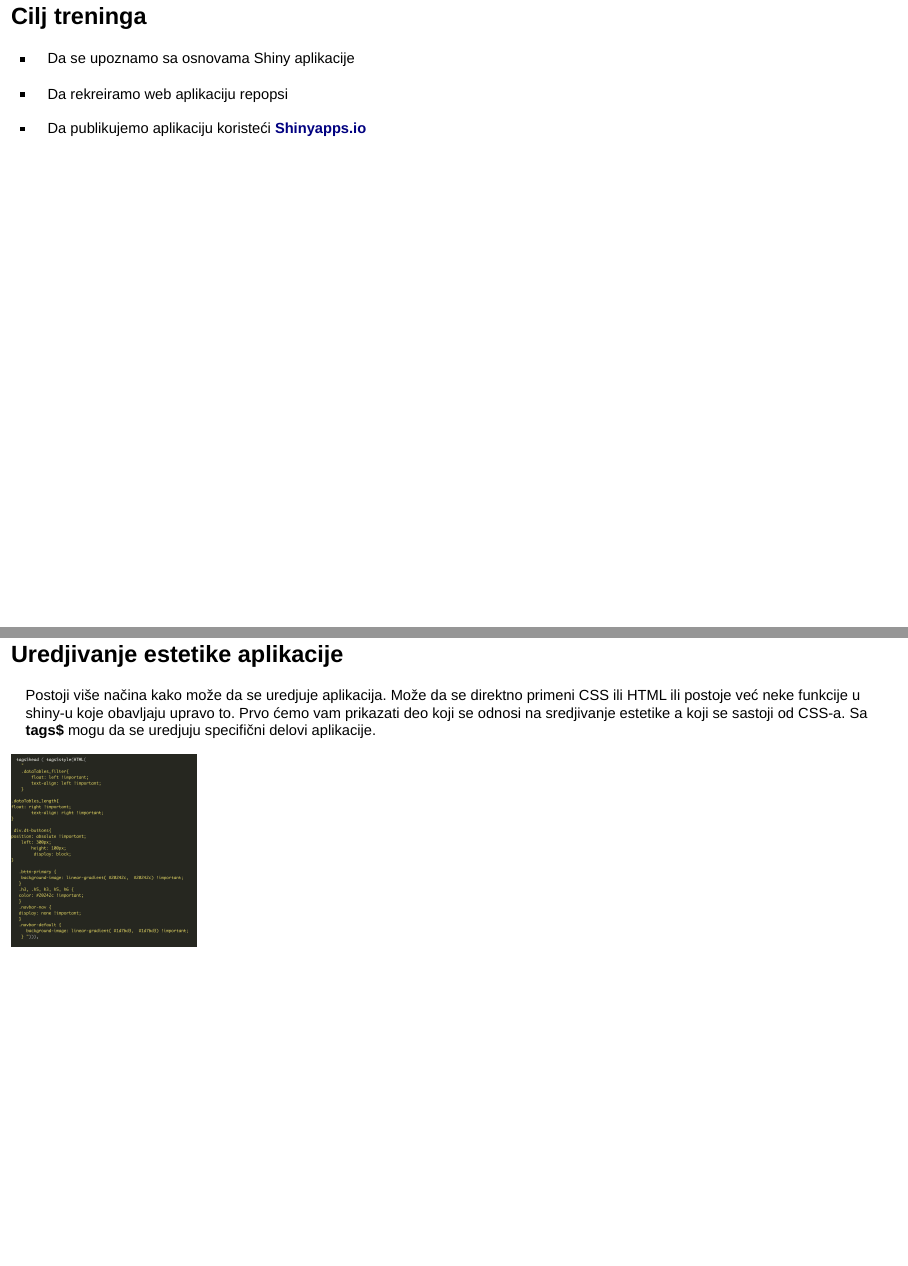
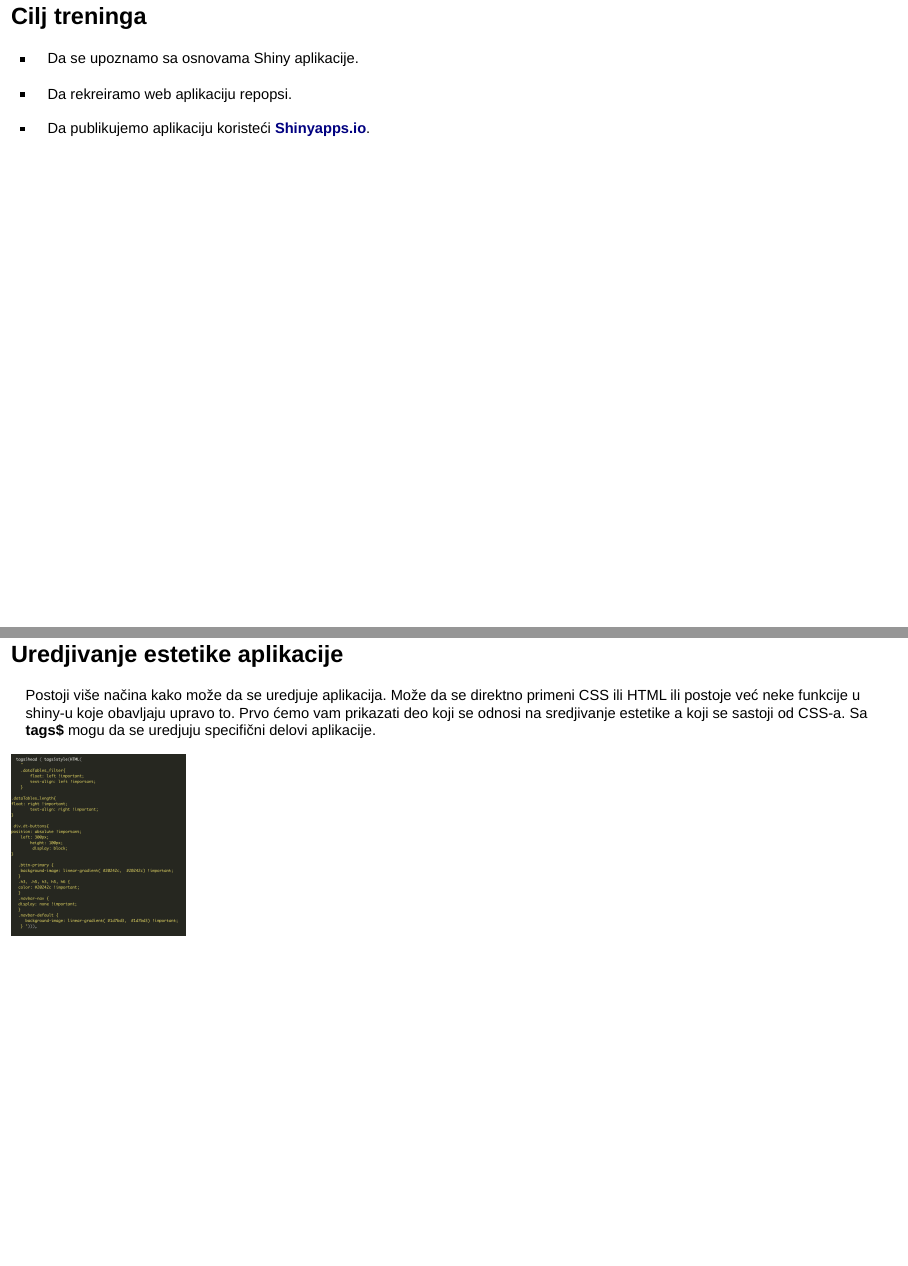
Before and after one commit to tixwitchy/trening-shinyapprepopsi, an R Markdown document (index.Rmd): pages 2 and 29 of 44, joined at a grey line. Rendered offline with R 4.5, knitr and Pandoc, with nearby package versions; drawn as Slidy slides in place of the format the file asks for; some code elsewhere in the file could not run offline.

Commit message:
Azuriranje

```diff
--- a/index.Rmd
+++ b/index.Rmd
@@ -35,11 +35,11 @@ output:
 
 ## **Cilj treninga**
 
-- Da se upoznamo sa osnovama Shiny aplikacije
+- Da se upoznamo sa osnovama Shiny aplikacije.
 
-- Da rekreiramo web aplikaciju repopsi
+- Da rekreiramo web aplikaciju repopsi.
 
-- Da publikujemo aplikaciju koristeći [**Shinyapps.io**](https://www.shinyapps.io)
+- Da publikujemo aplikaciju koristeći [**Shinyapps.io**](https://www.shinyapps.io).
 
 ## **Šta je Shiny web aplikacija?**
 
@@ -336,7 +336,7 @@ U ovom trenutku bismo pomenuli da www folder postoji da bi se u njega ubacile sl
 Postoji više načina kako može da se uredjuje aplikacija. Može da se direktno primeni CSS ili HTML ili postoje već neke funkcije u shiny-u koje obavljaju upravo to. Prvo ćemo vam prikazati deo koji se odnosi na sredjivanje estetike a koji se sastoji od CSS-a. Sa **tags$** mogu da se uredjuju specifični delovi aplikacije.
 
 <section>
-<img class="center" height="350" src="slike/uredjivanje boje font.png">
+<img class="center" height="330" src="slike/uredjivanje boje font.png">
 </section>
 
 ## **Neke od funkcija HTML5**
```
